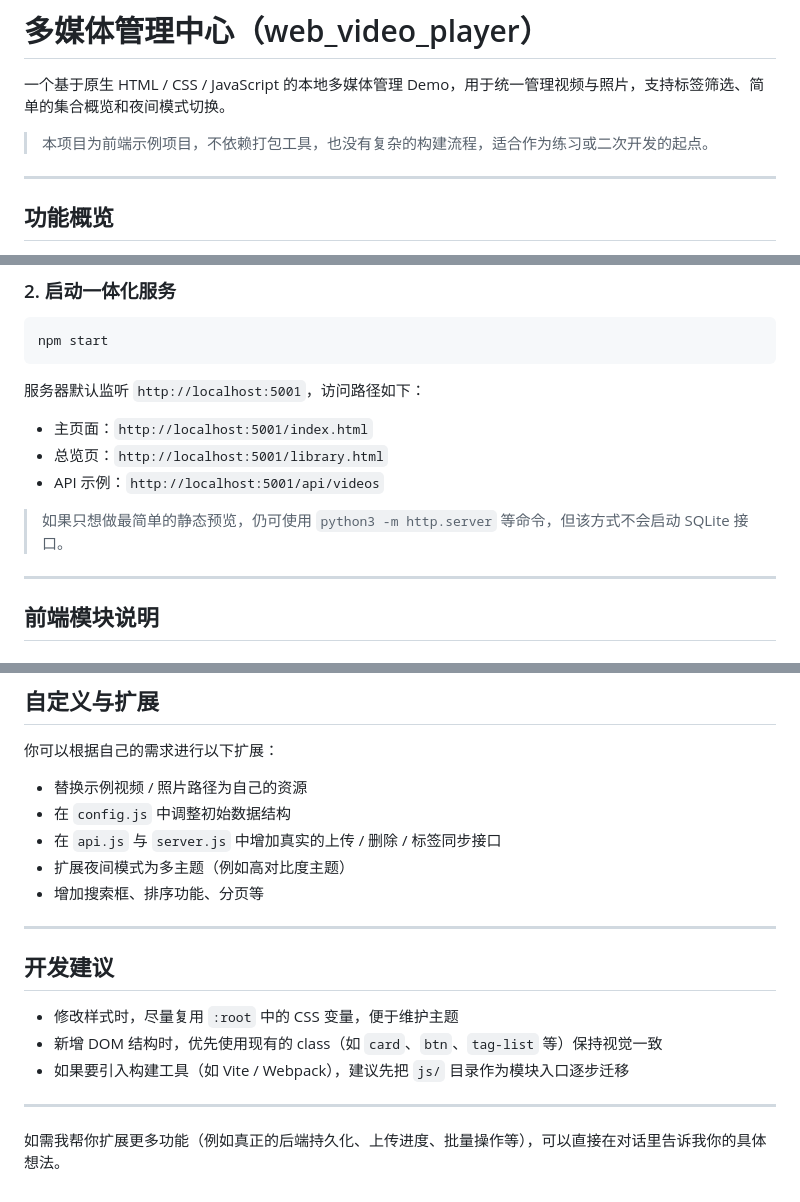
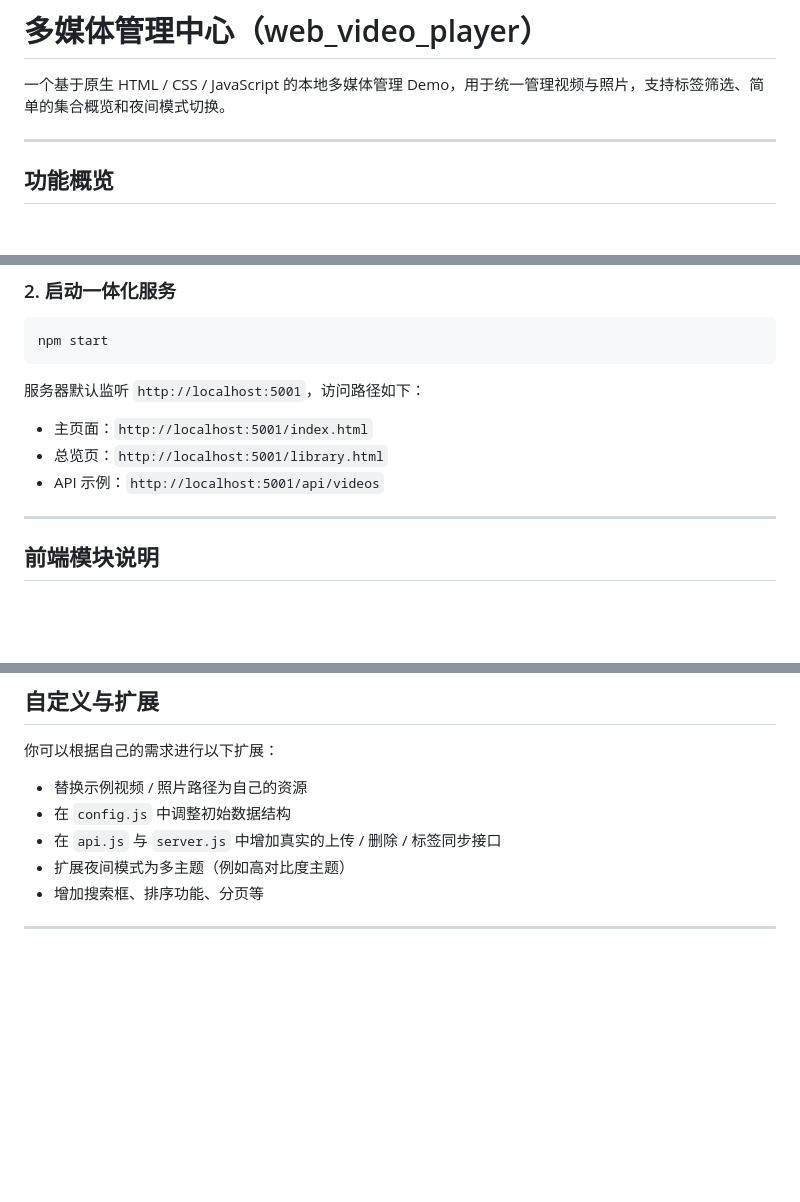
Before and after one commit to luoyiti/web_video_player, a Markdown page: README.md, 3 parts joined by grey strips. Rendered like a GitHub page; blank space fills up the shorter version.

Commit message:
更新 README 文件，移除不必要的项目说明和开发建议，以简化内容

```diff
--- a/README.md
+++ b/README.md
@@ -1,8 +1,6 @@
 # 多媒体管理中心（web_video_player）
 
 一个基于原生 HTML / CSS / JavaScript 的本地多媒体管理 Demo，用于统一管理视频与照片，支持标签筛选、简单的集合概览和夜间模式切换。
-
-> 本项目为前端示例项目，不依赖打包工具，也没有复杂的构建流程，适合作为练习或二次开发的起点。
 
 ---
 
@@ -89,8 +87,6 @@ npm start
 - 主页面：`http://localhost:5001/index.html`
 - 总览页：`http://localhost:5001/library.html`
 - API 示例：`http://localhost:5001/api/videos`
-
-> 如果只想做最简单的静态预览，仍可使用 `python3 -m http.server` 等命令，但该方式不会启动 SQLite 接口。
 
 ---
 
@@ -191,13 +187,3 @@ npm start
 - 增加搜索框、排序功能、分页等
 
 ---
-
-## 开发建议
-
-- 修改样式时，尽量复用 `:root` 中的 CSS 变量，便于维护主题
-- 新增 DOM 结构时，优先使用现有的 class（如 `card`、`btn`、`tag-list` 等）保持视觉一致
-- 如果要引入构建工具（如 Vite / Webpack），建议先把 `js/` 目录作为模块入口逐步迁移
-
----
-
-如需我帮你扩展更多功能（例如真正的后端持久化、上传进度、批量操作等），可以直接在对话里告诉我你的具体想法。
```
